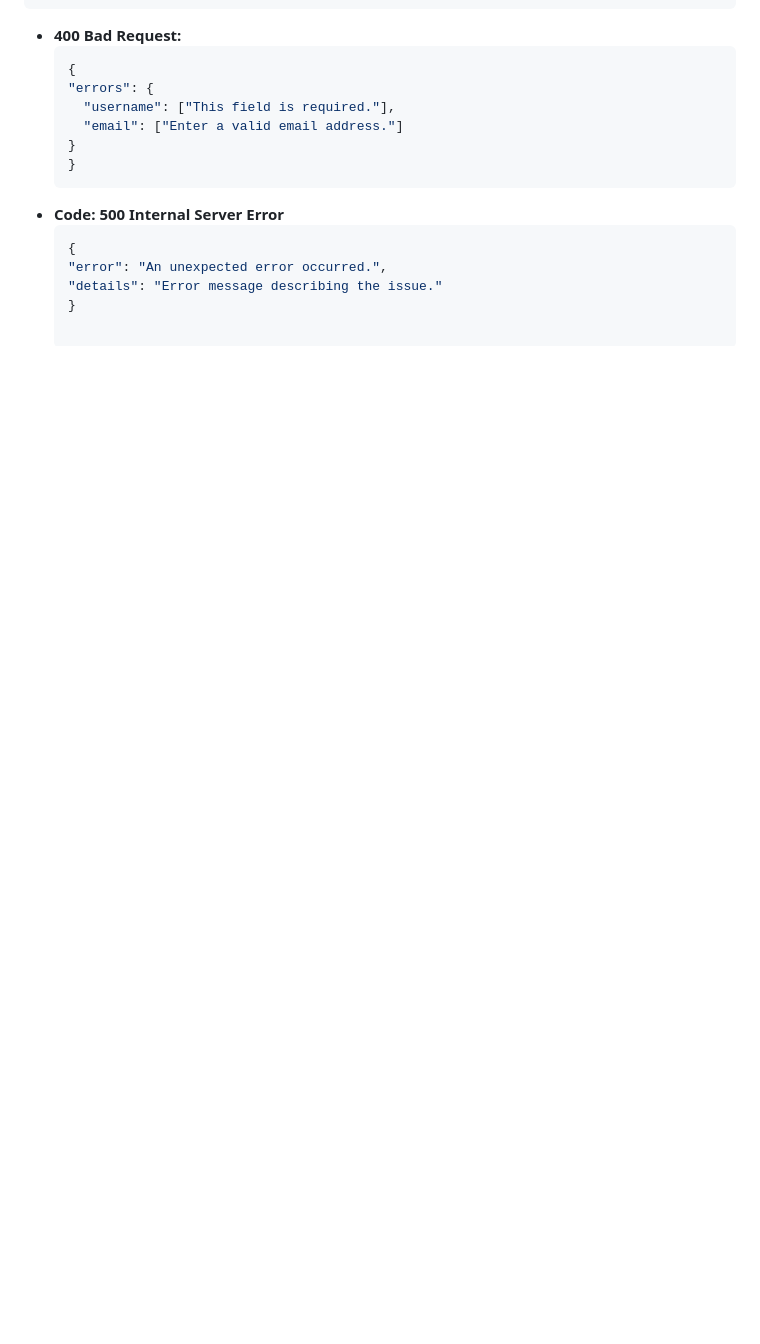
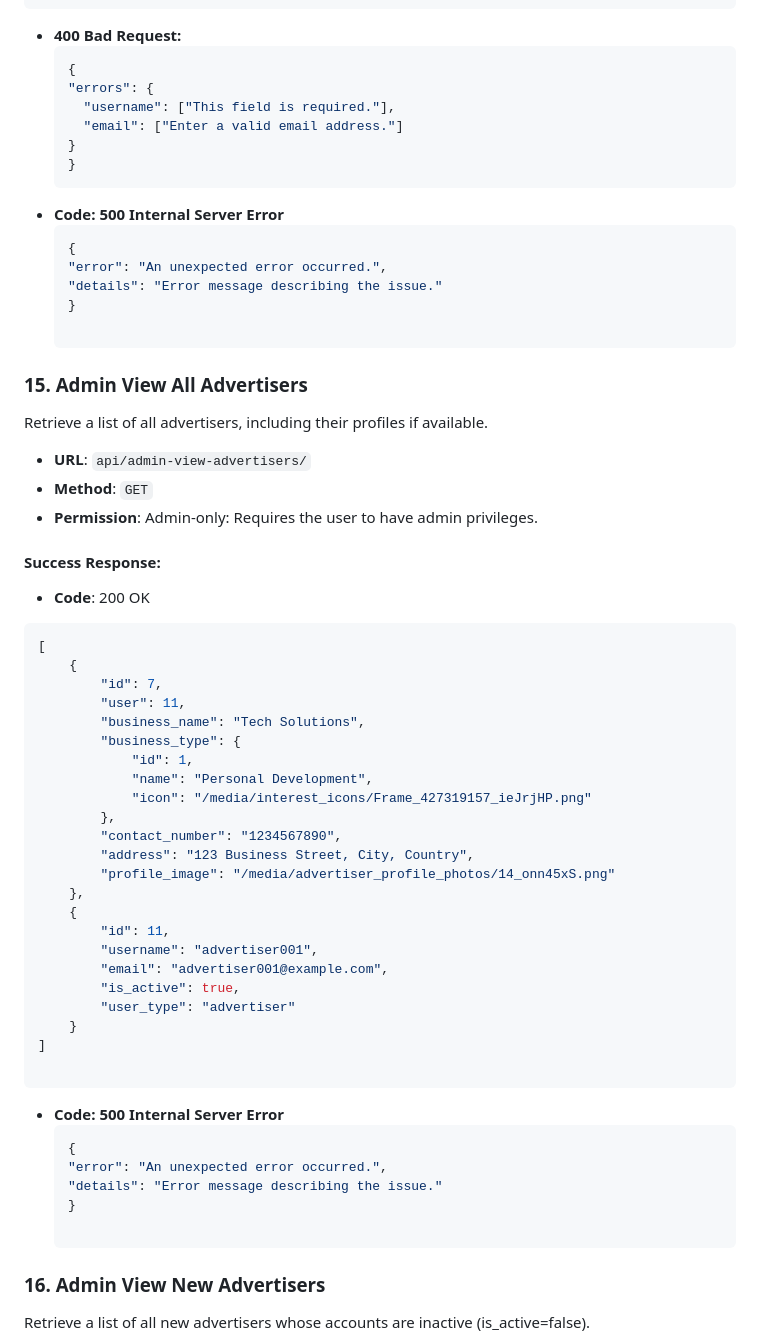
Before and after one commit to srishticampus/ai_phishing_urls_detection_system, a Markdown page: README.md, the part around one of its changes. GitHub-like rendering; blank space fills up the shorter version.

Commit message:
added api documentations to README.md

````diff
--- a/README.md
+++ b/README.md
@@ -726,4 +726,48 @@ Registers a new advertiser along with their profile.
   }
 
   ```
+### **15. Admin View All Advertisers**
+Retrieve a list of all advertisers, including their profiles if available.
 
+- **URL**: `api/admin-view-advertisers/`
+- **Method**: `GET`
+- **Permission**: Admin-only: Requires the user to have admin privileges.
+
+#### **Success Response**:
+- **Code**: 200 OK
+```json
+[
+    {
+        "id": 7,
+        "user": 11,
+        "business_name": "Tech Solutions",
+        "business_type": {
+            "id": 1,
+            "name": "Personal Development",
+            "icon": "/media/interest_icons/Frame_427319157_ieJrjHP.png"
+        },
+        "contact_number": "1234567890",
+        "address": "123 Business Street, City, Country",
+        "profile_image": "/media/advertiser_profile_photos/14_onn45xS.png"
+    },
+    {
+        "id": 11,
+        "username": "advertiser001",
+        "email": "advertiser001@example.com",
+        "is_active": true,
+        "user_type": "advertiser"
+    }
+]
+
+```
+- **Code: 500 Internal Server Error**
+  ```json
+  {
+  "error": "An unexpected error occurred.",
+  "details": "Error message describing the issue."
+  }
+
+  ```
+### **16. Admin View New Advertisers**
+Retrieve a list of all new advertisers whose accounts are inactive (is_active=false).
+
````
Also changed, not shown: other parts of README.md (+47 -0 lines).
